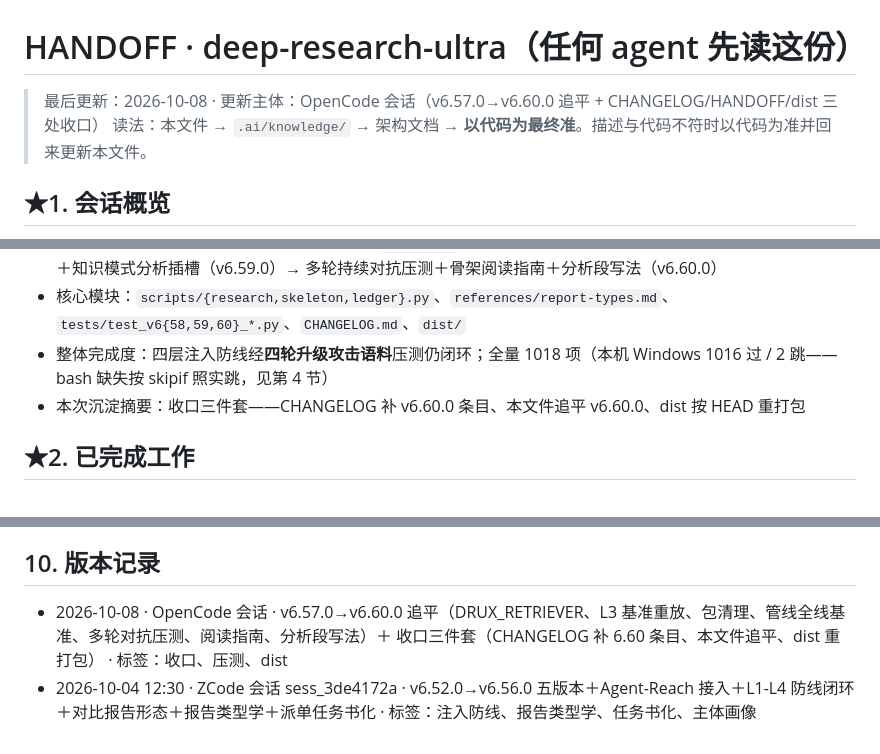
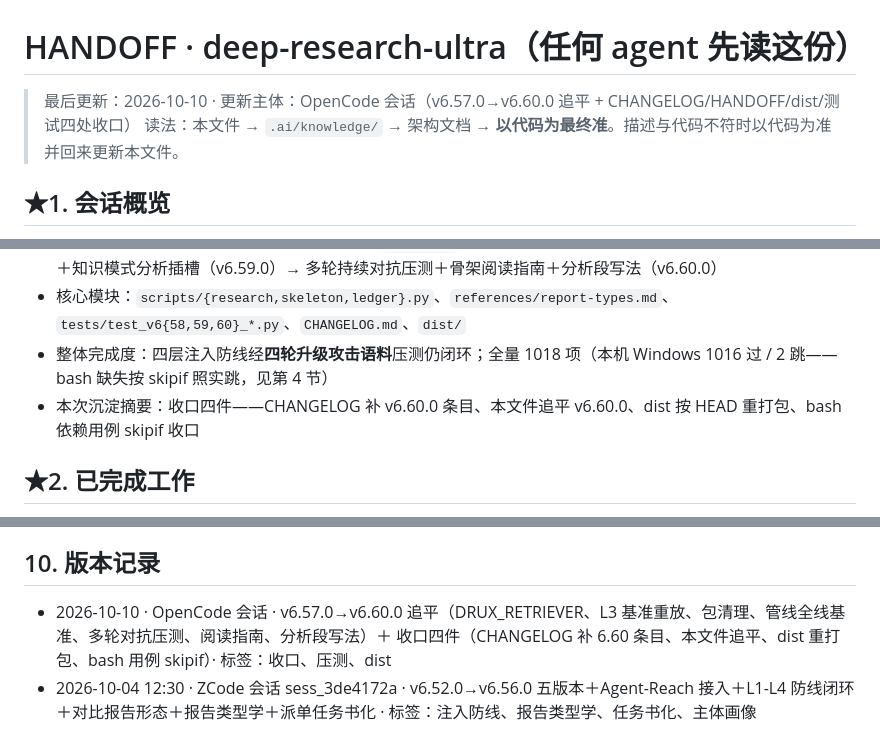
Before and after one commit to harryopo/deep-research-ultra, a Markdown page: .ai/HANDOFF.md, 3 parts joined by grey strips. Rendered like a GitHub page.

```diff
--- a/.ai/HANDOFF.md
+++ b/.ai/HANDOFF.md
@@ -1,6 +1,6 @@
 # HANDOFF · deep-research-ultra（任何 agent 先读这份）
 
-> 最后更新：2026-10-08 · 更新主体：OpenCode 会话（v6.57.0→v6.60.0 追平 + CHANGELOG/HANDOFF/dist 三处收口）
+> 最后更新：2026-10-10 · 更新主体：OpenCode 会话（v6.57.0→v6.60.0 追平 + CHANGELOG/HANDOFF/dist/测试四处收口）
 > 读法：本文件 → `.ai/knowledge/` → 架构文档 → **以代码为最终准**。描述与代码不符时以代码为准并回来更新本文件。
 
 ## ★1. 会话概览
@@ -8,7 +8,7 @@
 - 核心目标与交付范围：DRUX_RETRIEVER 检索器热切换（v6.57.0）→ L3 基准重放评测＋compare 分析插槽（v6.58.0）→ 包清理（18 份开发期文档移入 `docs/dev/`，CHANGELOG 3565→521 行）→ 管线全线基准重放＋知识模式分析插槽（v6.59.0）→ 多轮持续对抗压测＋骨架阅读指南＋分析段写法（v6.60.0）
 - 核心模块：`scripts/{research,skeleton,ledger}.py`、`references/report-types.md`、`tests/test_v6{58,59,60}_*.py`、`CHANGELOG.md`、`dist/`
 - 整体完成度：四层注入防线经**四轮升级攻击语料**压测仍闭环；全量 1018 项（本机 Windows 1016 过 / 2 跳——bash 缺失按 skipif 照实跳，见第 4 节）
-- 本次沉淀摘要：收口三件套——CHANGELOG 补 v6.60.0 条目、本文件追平 v6.60.0、dist 按 HEAD 重打包
+- 本次沉淀摘要：收口四件——CHANGELOG 补 v6.60.0 条目、本文件追平 v6.60.0、dist 按 HEAD 重打包、bash 依赖用例 skipif 收口
 
 ## ★2. 已完成工作
 - `[V]` `scripts/engines/fallback.py` L1 出口白名单——`_EGRESS_ALLOW`＋`egress_denied_reason()`，`_http_get/_http_post` 建连前拒绝；实弹 probe 前后一致（17 引擎）零误伤 — 提交 2dbe217
@@ -109,5 +109,5 @@
 - L3 标记只降级不删除；逐字对账不换字符形态；档 B 反查必须真换通道
 
 ## 10. 版本记录
-- 2026-10-08 · OpenCode 会话 · v6.57.0→v6.60.0 追平（DRUX_RETRIEVER、L3 基准重放、包清理、管线全线基准、多轮对抗压测、阅读指南、分析段写法）＋ 收口三件套（CHANGELOG 补 6.60 条目、本文件追平、dist 重打包） · 标签：收口、压测、dist
+- 2026-10-10 · OpenCode 会话 · v6.57.0→v6.60.0 追平（DRUX_RETRIEVER、L3 基准重放、包清理、管线全线基准、多轮对抗压测、阅读指南、分析段写法）＋ 收口四件（CHANGELOG 补 6.60 条目、本文件追平、dist 重打包、bash 用例 skipif）· 标签：收口、压测、dist
 - 2026-10-04 12:30 · ZCode 会话 sess_3de4172a · v6.52.0→v6.56.0 五版本＋Agent-Reach 接入＋L1-L4 防线闭环＋对比报告形态＋报告类型学＋派单任务书化 · 标签：注入防线、报告类型学、任务书化、主体画像
```
Also changed, not shown: other parts of .ai/HANDOFF.md (+2 -2 lines), CHANGELOG.md (+1 -1 lines).
